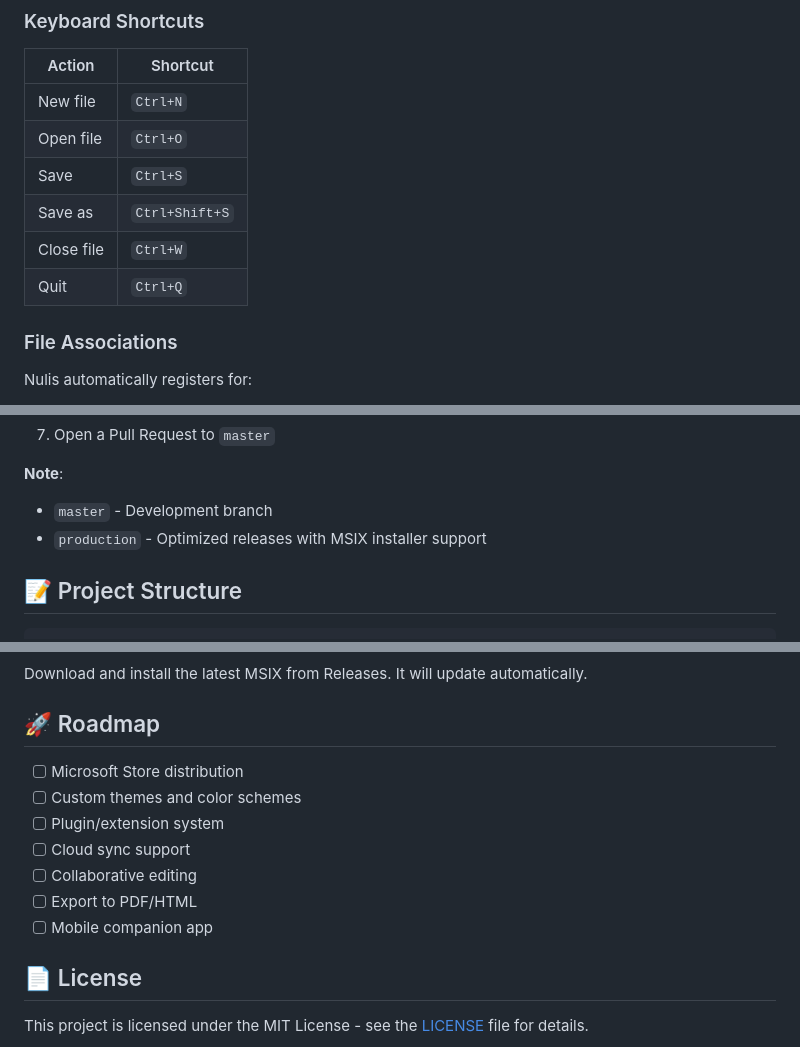
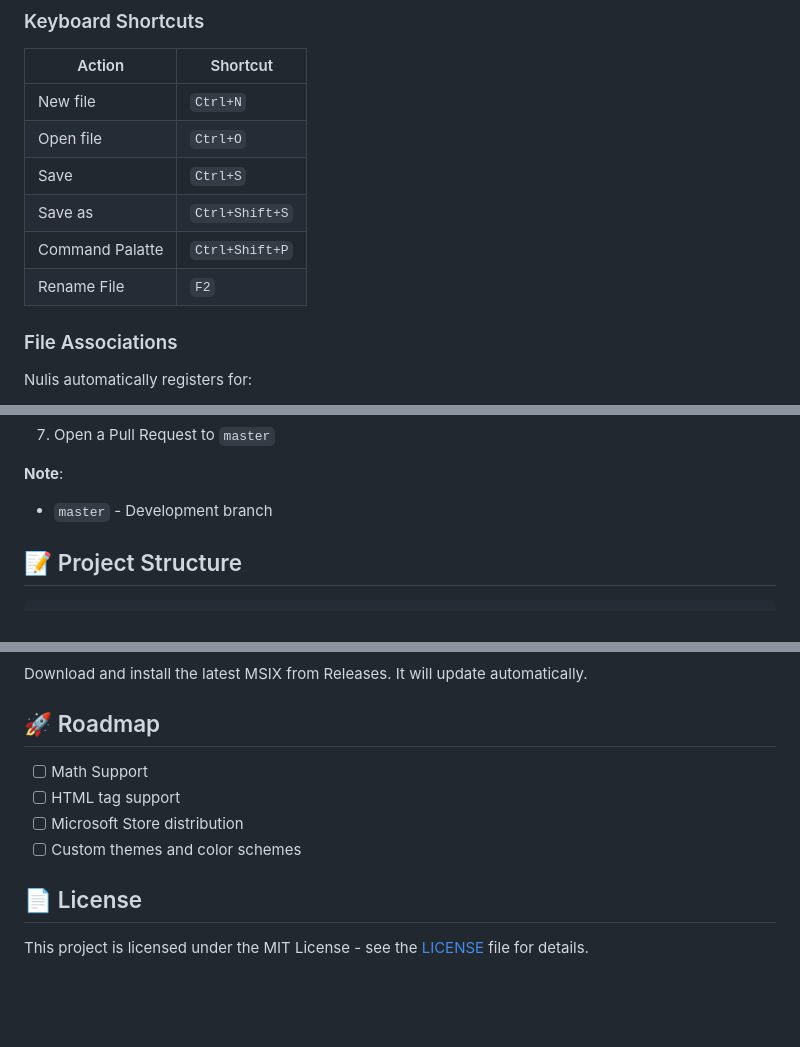
Before and after one commit to armiaab/Nulis, a Markdown page: README.md, 3 parts joined by grey strips. Drawn GitHub-style; blank space fills up the shorter version.

```diff
--- a/README.md
+++ b/README.md
@@ -77,8 +77,8 @@ For testers and developers:
 | Open file | `Ctrl+O` |
 | Save | `Ctrl+S` |
 | Save as | `Ctrl+Shift+S` |
-| Close file | `Ctrl+W` |
-| Quit | `Ctrl+Q` |
+| Command Palatte | `Ctrl+Shift+P` |
+| Rename File | `F2` |
 
 ### File Associations
 
@@ -195,7 +195,6 @@ Contributions are welcome! Please feel free to submit a Pull Request.
 
 **Note**:
 - `master` - Development branch
-- `production` - Optimized releases with MSIX installer support
 
 ## 📝 Project Structure
 
@@ -271,13 +270,10 @@ Download and install the latest MSIX from Releases. It will update automatically
 
 ## 🚀 Roadmap
 
+- [ ] Math Support
+- [ ] HTML tag support
 - [ ] Microsoft Store distribution
 - [ ] Custom themes and color schemes
-- [ ] Plugin/extension system
-- [ ] Cloud sync support
-- [ ] Collaborative editing
-- [ ] Export to PDF/HTML
-- [ ] Mobile companion app
 
 ## 📄 License
 
```
